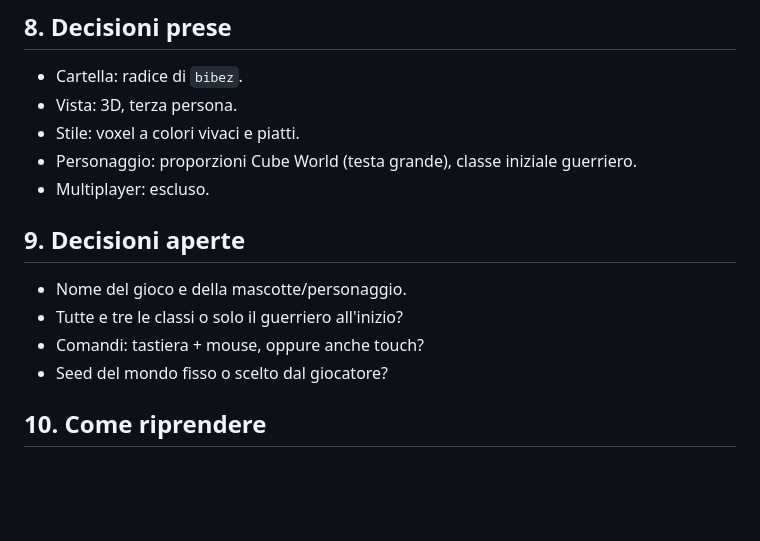
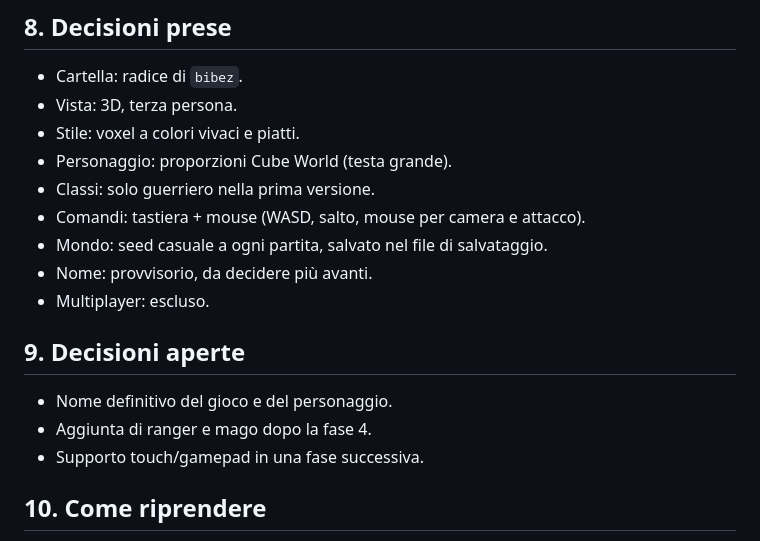
Before and after one commit to francescopaoli98/bibez, a Markdown page: PROGETTO.md, the part around the change. Rendered like a GitHub page; blank space fills up the shorter version.

Commit message:
Aggiorna decisioni di progetto con i default scelti
Co-Authored-By: Claude Sonnet 5.5 <noreply@anthropic.com>
Claude-Session: https://claude.ai/code/session_0158zrFPSTsfQJxVngjxSjCG

```diff
--- a/PROGETTO.md
+++ b/PROGETTO.md
@@ -110,15 +110,18 @@ Le fasi 1-3 sono circa metà del lavoro totale. Conviene consumarle in sessioni
 - Cartella: radice di `bibez`.
 - Vista: 3D, terza persona.
 - Stile: voxel a colori vivaci e piatti.
-- Personaggio: proporzioni Cube World (testa grande), classe iniziale guerriero.
+- Personaggio: proporzioni Cube World (testa grande).
+- Classi: solo guerriero nella prima versione.
+- Comandi: tastiera + mouse (WASD, salto, mouse per camera e attacco).
+- Mondo: seed casuale a ogni partita, salvato nel file di salvataggio.
+- Nome: provvisorio, da decidere più avanti.
 - Multiplayer: escluso.
 
 ## 9. Decisioni aperte
 
-- Nome del gioco e della mascotte/personaggio.
-- Tutte e tre le classi o solo il guerriero all'inizio?
-- Comandi: tastiera + mouse, oppure anche touch?
-- Seed del mondo fisso o scelto dal giocatore?
+- Nome definitivo del gioco e del personaggio.
+- Aggiunta di ranger e mago dopo la fase 4.
+- Supporto touch/gamepad in una fase successiva.
 
 ## 10. Come riprendere
 
```
